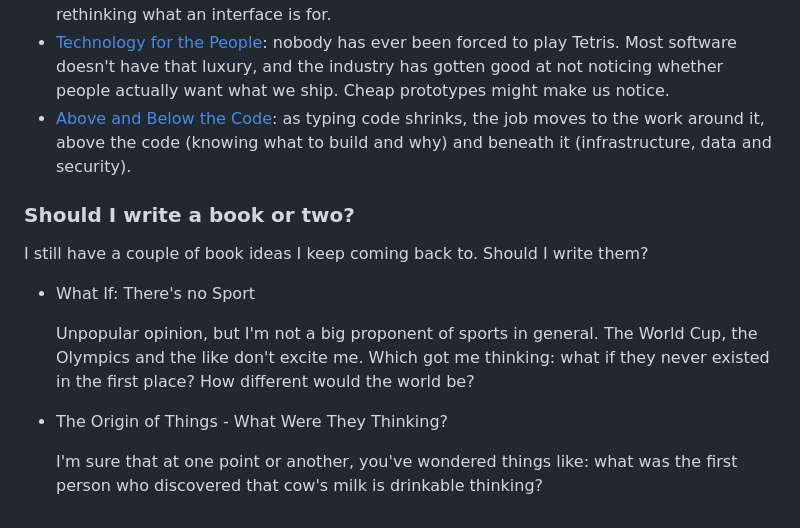
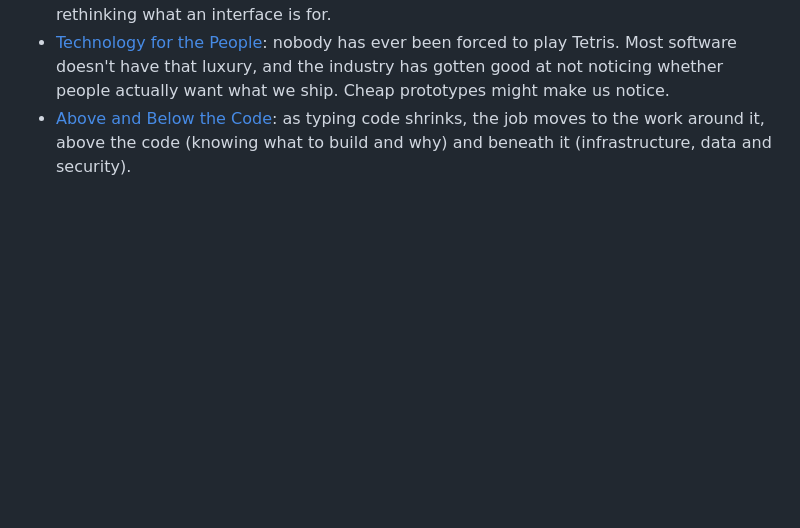
Before and after one commit to ignatiusreza/blog, a Markdown page: src/pages/now.md, the part around the change. GitHub-like rendering; blank space fills up the shorter version.

Commit message:
Drop the book ideas from the /now page
Co-Authored-By: Claude Opus 5.5 <noreply@anthropic.com>
Claude-Session: https://claude.ai/code/session_015rykj35vceV2GFX4mcz2tL

```diff
--- a/src/pages/now.md
+++ b/src/pages/now.md
@@ -32,15 +32,3 @@ That's the thread running through what I've been writing lately:
 - [Say the Magic Word](/articles/say-the-magic-word): computers asked us to talk to them in 1977, then spent forty years building interfaces that made sure we couldn't. Now we finally can, which means rethinking what an interface is for.
 - [Technology for the People](/articles/technology-for-the-people): nobody has ever been forced to play Tetris. Most software doesn't have that luxury, and the industry has gotten good at not noticing whether people actually want what we ship. Cheap prototypes might make us notice.
 - [Above and Below the Code](/articles/above-and-below-the-code): as typing code shrinks, the job moves to the work around it, above the code (knowing what to build and why) and beneath it (infrastructure, data and security).
-
-### Should I write a book or two?
-
-I still have a couple of book ideas I keep coming back to. Should I write them?
-
-- What If: There's no Sport
-
-  Unpopular opinion, but I'm not a big proponent of sports in general. The World Cup, the Olympics and the like don't excite me. Which got me thinking: what if they never existed in the first place? How different would the world be?
-
-- The Origin of Things - What Were They Thinking?
-
-  I'm sure that at one point or another, you've wondered things like: what was the first person who discovered that cow's milk is drinkable thinking?
```
